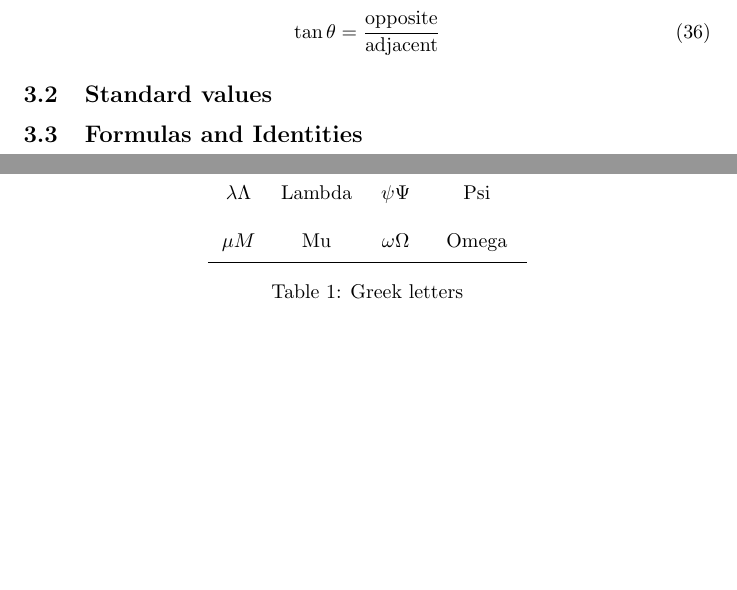
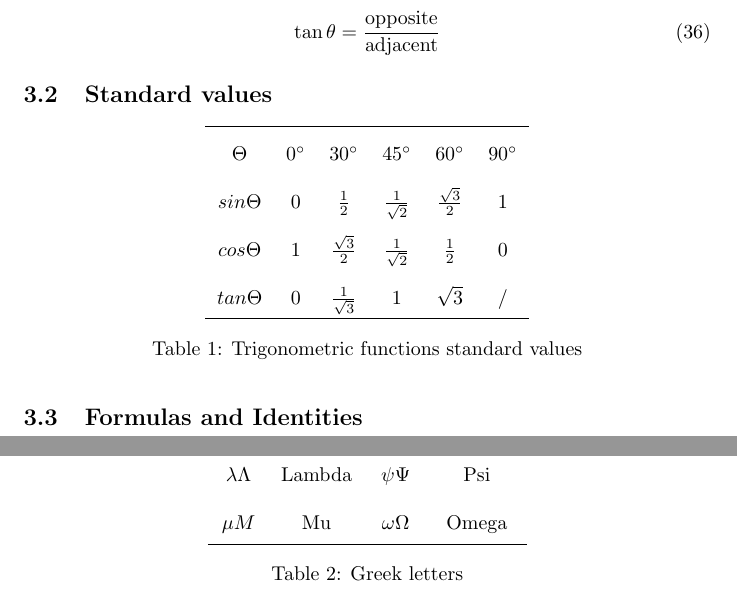
Before and after one commit to samo4/cheatsheet, a LaTeX document (calculus.tex): two parts of pages 3 and 7 of 7, joined at a grey line, cut so that both start at the same text, the shorter picture padded with empty space. Compiled offline with pdfLaTeX.

Commit message:
Trigonometric functions standard values

```diff
--- a/calculus.tex
+++ b/calculus.tex
@@ -1,6 +1,8 @@
 \documentclass{article}
 \usepackage[utf8]{inputenc}
 \usepackage{parskip}% http://ctan.org/pkg/parskip
+%for degrees
+\usepackage{gensymb}
 %for bmatrix
 \usepackage{amsmath}
 % for Sarrus
@@ -177,7 +179,22 @@
 			\tan \theta = \frac{{{\rm{opposite}}}}{{{\rm{adjacent}}}}
 		\end{equation}
 	\subsection{Standard values}
-
+	\bgroup
+	\def\arraystretch{2}
+		\begin{table}[hbp]
+		\centering
+		\begin{tabular}{cccccc}
+			\hline
+				$\Theta$	& $0\degree$ & $30\degree$ & $45\degree$ & $60\degree$ & $90\degree$ \\
+				$sin \Theta$	& $0$ & $\frac{1}{2}$ & $\frac{1}{\sqrt{2}}$ & $\frac{\sqrt{3}}{2}$ & 1	\\
+				$cos \Theta$	& $1$ & $\frac{\sqrt{3}}{2}$ & $\frac{1}{\sqrt{2}}$ & $\frac{1}{2}$	& 0 \\
+				$tan \Theta$	& $0$ & $\frac{1}{\sqrt{3}}$ & $1$ & $\sqrt{3}$	& / \\
+			\hline
+		\end{tabular}
+  		\caption{Trigonometric functions standard values}
+  		\label{tab:standard-values}
+		\end{table}
+	\egroup
 	\subsection{Formulas and Identities}
 		\begin{equation}
 			\tan \theta = \frac{\sin \theta}{\cos \theta}
```
Also changed, not shown: calculus.pdf, 3 other files.
